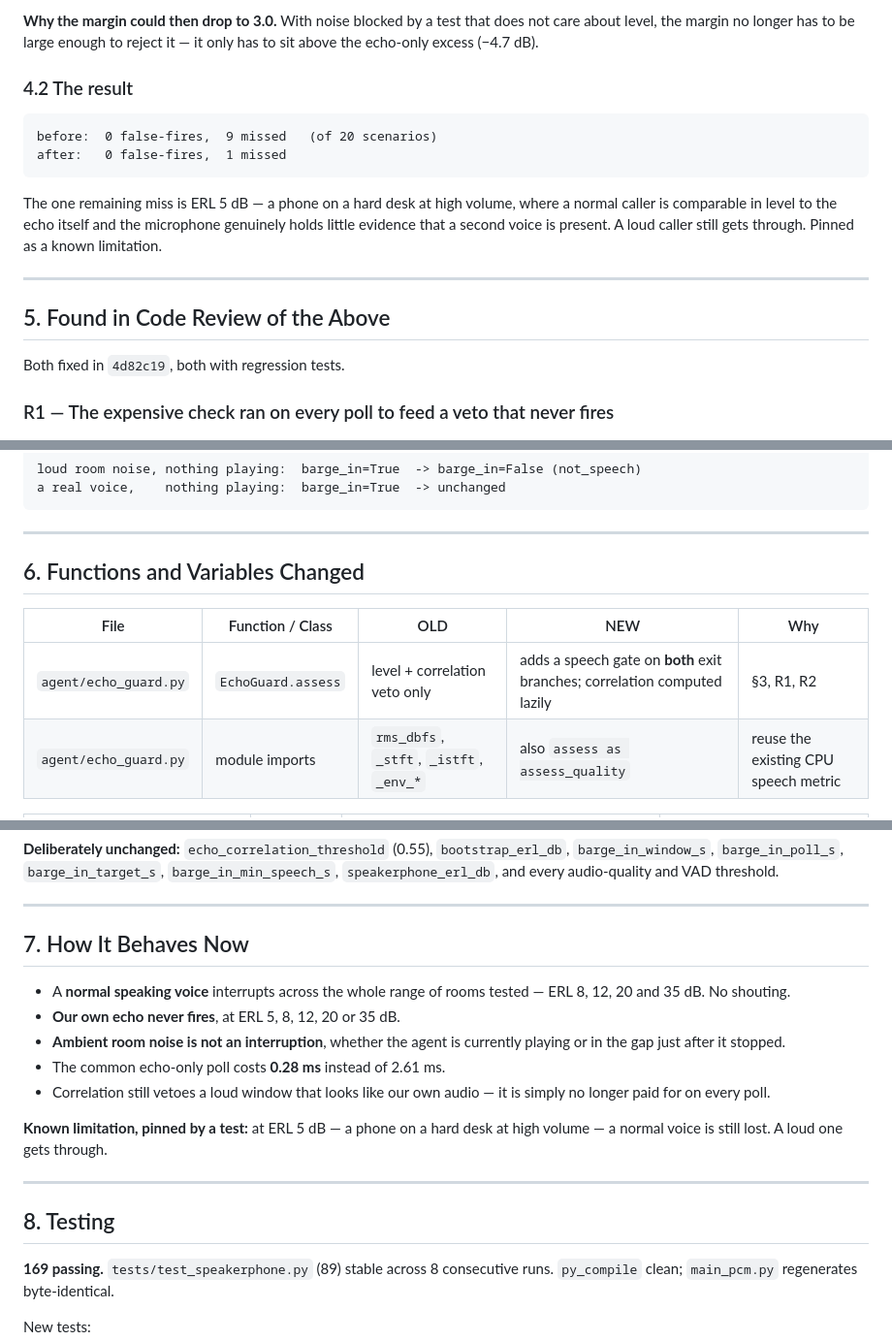
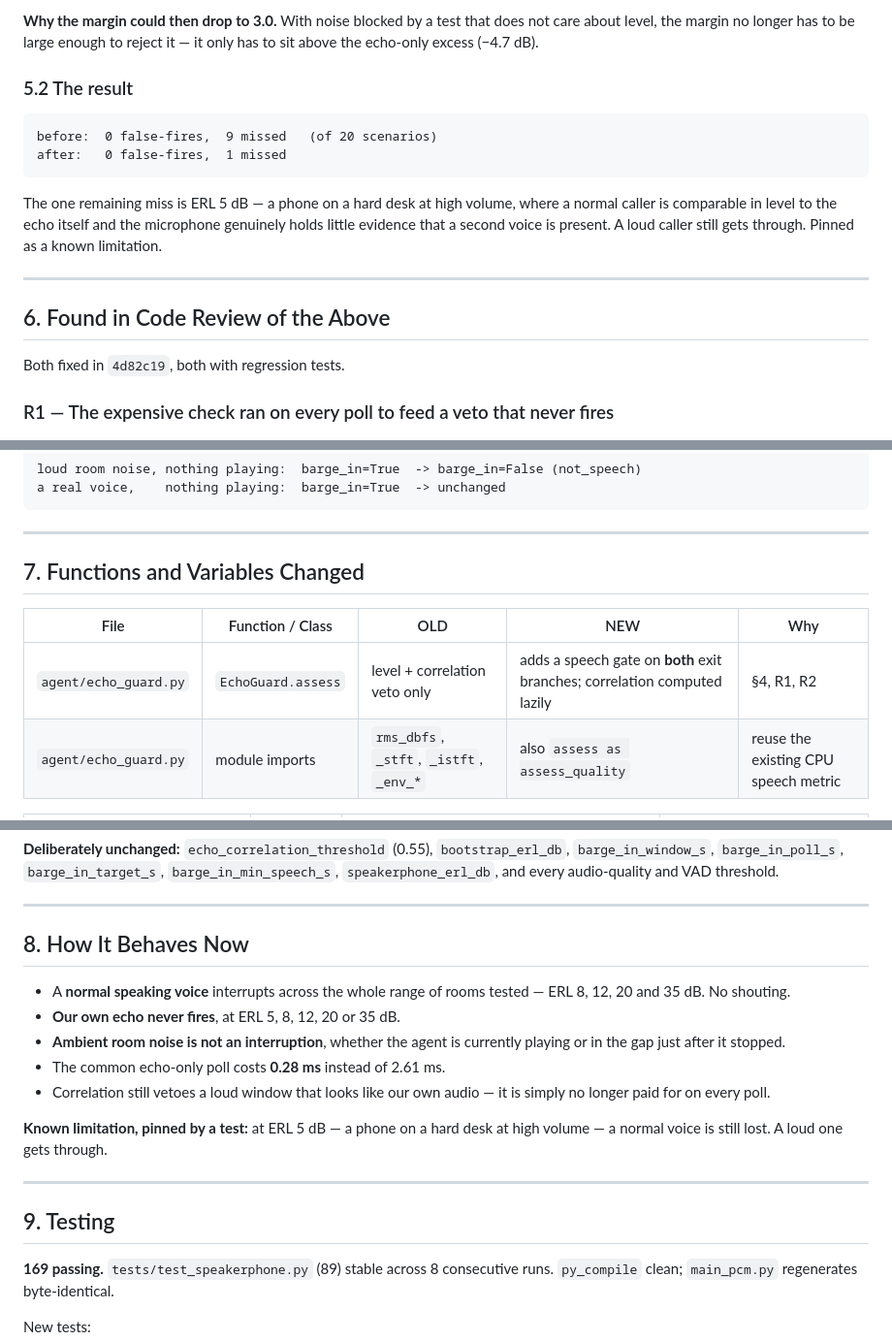
Before and after one commit to innofissionaigit-design/ivr, a Markdown page: barge_in_level_vs_correlation.md, 3 parts joined by grey strips. Shown at 97% size. Drawn GitHub-style.

````diff
--- a/barge_in_level_vs_correlation.md
+++ b/barge_in_level_vs_correlation.md
@@ -170,7 +202,7 @@ Clean separation, and it is the variable the level test was missing.
 does not care about level, the margin no longer has to be large enough to
 reject it — it only has to sit above the echo-only excess (−4.7 dB).
 
-### 4.2 The result
+### 5.2 The result
 
 ```
 before:  0 false-fires,  9 missed   (of 20 scenarios)
@@ -184,7 +216,7 @@ loud caller still gets through. Pinned as a known limitation.
 
 ---
 
-## 5. Found in Code Review of the Above
+## 6. Found in Code Review of the Above
 
 Both fixed in `4d82c19`, both with regression tests.
 
@@ -260,11 +292,11 @@ a real voice,    nothing playing:  barge_in=True  -> unchanged
 
 ---
 
-## 6. Functions and Variables Changed
+## 7. Functions and Variables Changed
 
 | File | Function / Class | OLD | NEW | Why |
 |---|---|---|---|---|
-| `agent/echo_guard.py` | `EchoGuard.assess` | level + correlation veto only | adds a speech gate on **both** exit branches; correlation computed lazily | §3, R1, R2 |
+| `agent/echo_guard.py` | `EchoGuard.assess` | level + correlation veto only | adds a speech gate on **both** exit branches; correlation computed lazily | §4, R1, R2 |
 | `agent/echo_guard.py` | module imports | `rms_dbfs`, `_stft`, `_istft`, `_env_*` | also `assess as assess_quality` | reuse the existing CPU speech metric |
 
 | Variable | OLD | NEW | Purpose |
@@ -281,7 +313,7 @@ audio-quality and VAD threshold.
 
 ---
 
-## 7. How It Behaves Now
+## 8. How It Behaves Now
 
 * A **normal speaking voice** interrupts across the whole range of rooms
   tested — ERL 8, 12, 20 and 35 dB. No shouting.
@@ -297,7 +329,7 @@ at high volume — a normal voice is still lost. A loud one gets through.
 
 ---
 
-## 8. Testing
+## 9. Testing
 
 **169 passing.** `tests/test_speakerphone.py` (89) stable across 8
 consecutive runs. `py_compile` clean; `main_pcm.py` regenerates
````
Also changed, not shown: other parts of barge_in_level_vs_correlation.md (+47 -15 lines).
